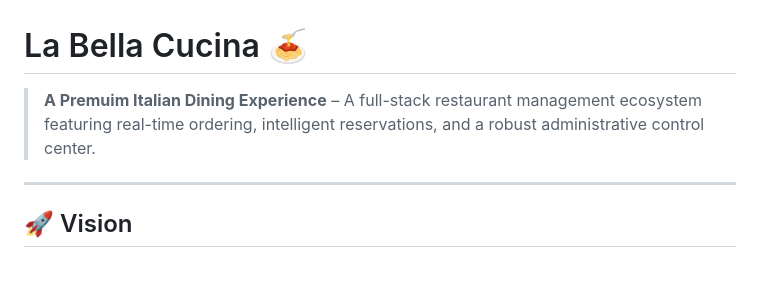
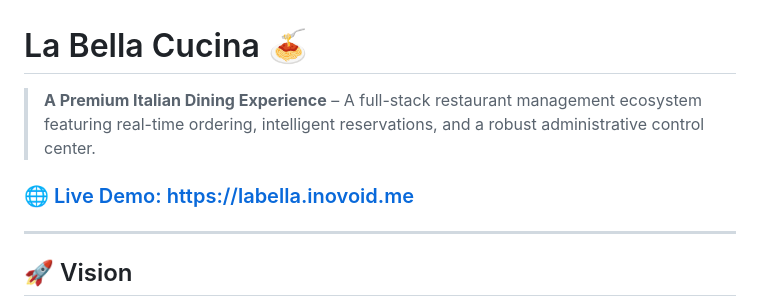
Before and after one commit to yasithinosh/RestuarantWeb, a Markdown page: README.md, the part around the change. Rendered like a GitHub page; blank space fills up the shorter version.

Commit message:
update live link

```diff
--- a/README.md
+++ b/README.md
@@ -1,6 +1,8 @@
 # La Bella Cucina 🍝
 
-> **A Premuim Italian Dining Experience** – A full-stack restaurant management ecosystem featuring real-time ordering, intelligent reservations, and a robust administrative control center.
+> **A Premium Italian Dining Experience** – A full-stack restaurant management ecosystem featuring real-time ordering, intelligent reservations, and a robust administrative control center.
+
+### 🌐 [Live Demo: https://labella.inovoid.me](https://labella.inovoid.me)
 
 ---
 
```
